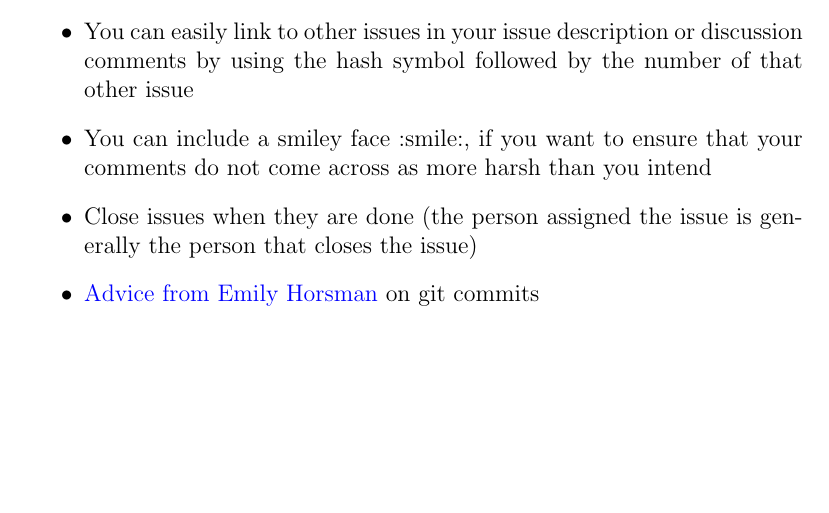
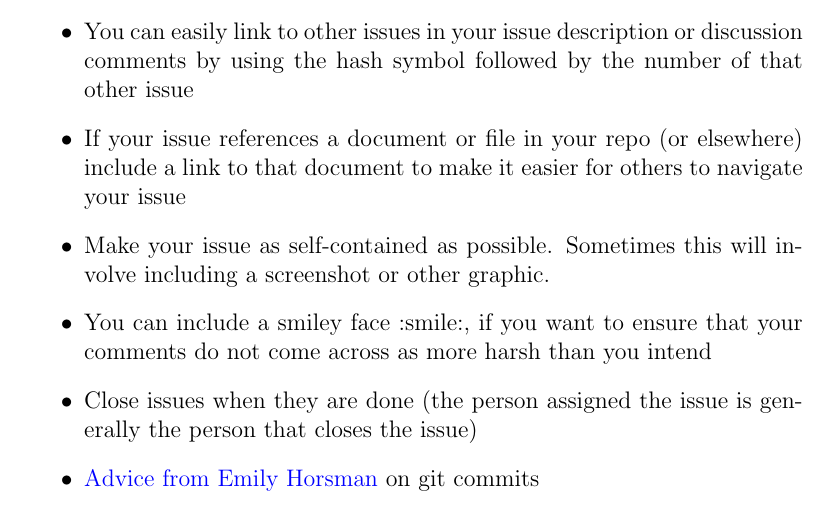
Before and after one commit to arkinmodi/project-sayyara, a LaTeX document (docs/Checklists/Writing-Checklist.tex): part of page 4 of 4, cut so that both start at the same text, the shorter picture padded with empty space. Compiled offline with pdfLaTeX.

Commit message:
Base Template Updates
Updates from:
- https://github.com/smiths/capTemplate/commit/2aaa54d6c933ef8751501a5965f4e15c13602ca5

```diff
--- a/docs/Checklists/Writing-Checklist.tex
+++ b/docs/Checklists/Writing-Checklist.tex
@@ -146,11 +146,15 @@ emacs it is called auto-fill. Some advice from previous and current students:
 	      the changes should all be related)
 	\item You can easily link to other issues in your issue description or discussion comments by using the
 	      hash symbol followed by the number of that other issue
+	\item If your issue references a document or file in your repo (or elsewhere) include a link to that
+	      document to make it easier for others to navigate your issue
+	\item Make your issue as self-contained as possible. Sometimes this will involve including a screenshot
+	      or other graphic.
 	\item You can include a smiley face :smile:, if you want to ensure that your comments do not come across
 	      as more harsh than you intend
 	\item Close issues when they are done (the person assigned the issue is generally the person that closes
-	      the issue) \item
-	      \href{https://gitlab.cas.mcmaster.ca/smiths/se2aa4_cs2me3/-/blob/master/FAQ/GitAdvice.txt} {Advice
+	      the issue)
+	\item \href{https://gitlab.cas.mcmaster.ca/smiths/se2aa4_cs2me3/-/blob/master/FAQ/GitAdvice.txt} {Advice
 		      from Emily Horsman} on git commits
 \end{itemize}
 
```
Also changed, not shown: docs/Checklists/Writing-Checklist.pdf.
